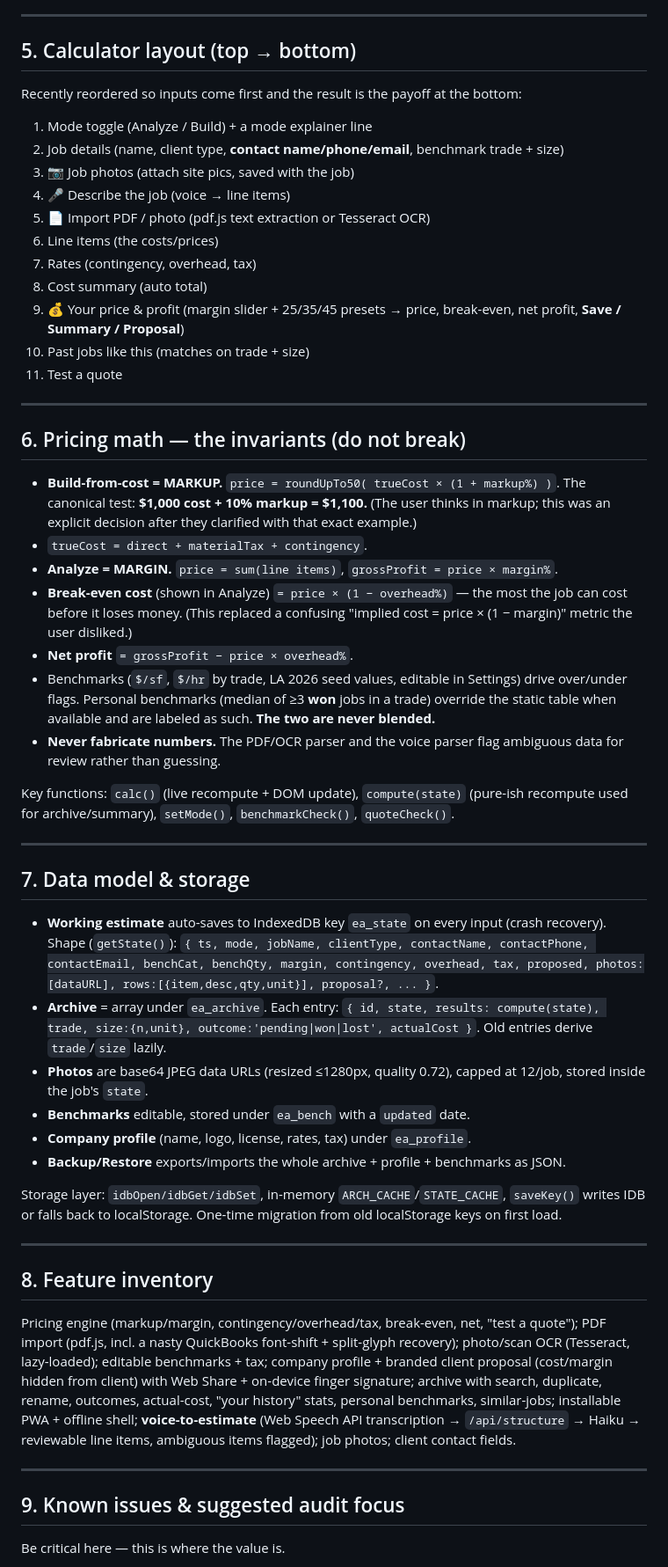
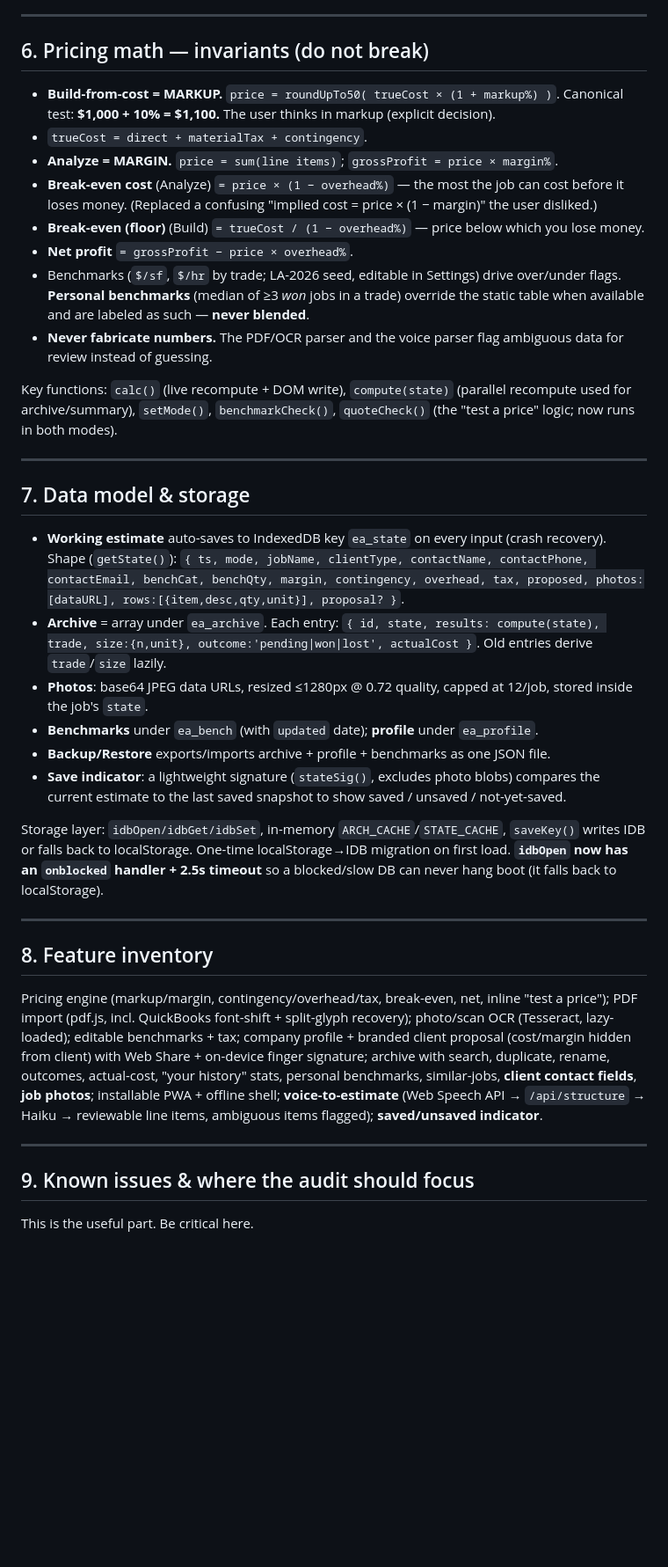
Before and after one commit to grassrootsmarketing/estimate-analyzer, a Markdown page: HANDOFF.md, the part around one of its changes. Shown at 88% size. GitHub-like rendering; blank space fills up the shorter version.

Commit message:
Update HANDOFF.md — current state, layout, data model, known issues for Fable audit

```diff
--- a/HANDOFF.md
+++ b/HANDOFF.md
@@ -56,58 +68,41 @@ Inside `index.html`, roughly in order:
 
 ---
 
-## 5. Calculator layout (top → bottom)
+## 6. Pricing math — invariants (do not break)
 
-Recently reordered so inputs come first and the result is the payoff at the bottom:
+- **Build-from-cost = MARKUP.** `price = roundUpTo50( trueCost × (1 + markup%) )`. Canonical test: **$1,000 + 10% = $1,100.** The user thinks in markup (explicit decision).
+- `trueCost = direct + materialTax + contingency`.
+- **Analyze = MARGIN.** `price = sum(line items)`; `grossProfit = price × margin%`.
+- **Break-even cost** (Analyze) `= price × (1 − overhead%)` — the most the job can cost before it loses money. (Replaced a confusing "implied cost = price × (1 − margin)" the user disliked.)
+- **Break-even (floor)** (Build) `= trueCost / (1 − overhead%)` — price below which you lose money.
+- **Net profit** `= grossProfit − price × overhead%`.
+- Benchmarks (`$/sf`, `$/hr` by trade; LA-2026 seed, editable in Settings) drive over/under flags. **Personal benchmarks** (median of ≥3 *won* jobs in a trade) override the static table when available and are labeled as such — **never blended**.
+- **Never fabricate numbers.** The PDF/OCR parser and the voice parser flag ambiguous data for review instead of guessing.
 
-1. Mode toggle (Analyze / Build) + a mode explainer line
-2. Job details (name, client type, **contact name/phone/email**, benchmark trade + size)
-3. 📷 Job photos (attach site pics, saved with the job)
-4. 🎤 Describe the job (voice → line items)
-5. 📄 Import PDF / photo (pdf.js text extraction or Tesseract OCR)
-6. Line items (the costs/prices)
-7. Rates (contingency, overhead, tax)
-8. Cost summary (auto total)
-9. 💰 Your price & profit (margin slider + 25/35/45 presets → price, break-even, net profit, **Save / Summary / Proposal**)
-10. Past jobs like this (matches on trade + size)
-11. Test a quote
-
----
-
-## 6. Pricing math — the invariants (do not break)
-
-- **Build-from-cost = MARKUP.** `price = roundUpTo50( trueCost × (1 + markup%) )`. The canonical test: **$1,000 cost + 10% markup = $1,100.** (The user thinks in markup; this was an explicit decision after they clarified with that exact example.)
-- `trueCost = direct + materialTax + contingency`.
-- **Analyze = MARGIN.** `price = sum(line items)`, `grossProfit = price × margin%`.
-- **Break-even cost** (shown in Analyze) `= price × (1 − overhead%)` — the most the job can cost before it loses money. (This replaced a confusing "implied cost = price × (1 − margin)" metric the user disliked.)
-- **Net profit** `= grossProfit − price × overhead%`.
-- Benchmarks (`$/sf`, `$/hr` by trade, LA 2026 seed values, editable in Settings) drive over/under flags. Personal benchmarks (median of ≥3 **won** jobs in a trade) override the static table when available and are labeled as such. **The two are never blended.**
-- **Never fabricate numbers.** The PDF/OCR parser and the voice parser flag ambiguous data for review rather than guessing.
-
-Key functions: `calc()` (live recompute + DOM update), `compute(state)` (pure-ish recompute used for archive/summary), `setMode()`, `benchmarkCheck()`, `quoteCheck()`.
+Key functions: `calc()` (live recompute + DOM write), `compute(state)` (parallel recompute used for archive/summary), `setMode()`, `benchmarkCheck()`, `quoteCheck()` (the "test a price" logic; now runs in both modes).
 
 ---
 
 ## 7. Data model & storage
 
-- **Working estimate** auto-saves to IndexedDB key `ea_state` on every input (crash recovery). Shape (`getState()`): `{ ts, mode, jobName, clientType, contactName, contactPhone, contactEmail, benchCat, benchQty, margin, contingency, overhead, tax, proposed, photos:[dataURL], rows:[{item,desc,qty,unit}], proposal?, ... }`.
+- **Working estimate** auto-saves to IndexedDB key `ea_state` on every input (crash recovery). Shape (`getState()`): `{ ts, mode, jobName, clientType, contactName, contactPhone, contactEmail, benchCat, benchQty, margin, contingency, overhead, tax, proposed, photos:[dataURL], rows:[{item,desc,qty,unit}], proposal? }`.
 - **Archive** = array under `ea_archive`. Each entry: `{ id, state, results: compute(state), trade, size:{n,unit}, outcome:'pending|won|lost', actualCost }`. Old entries derive `trade`/`size` lazily.
-- **Photos** are base64 JPEG data URLs (resized ≤1280px, quality 0.72), capped at 12/job, stored inside the job's `state`.
-- **Benchmarks** editable, stored under `ea_bench` with a `updated` date.
-- **Company profile** (name, logo, license, rates, tax) under `ea_profile`.
-- **Backup/Restore** exports/imports the whole archive + profile + benchmarks as JSON.
+- **Photos**: base64 JPEG data URLs, resized ≤1280px @ 0.72 quality, capped at 12/job, stored inside the job's `state`.
+- **Benchmarks** under `ea_bench` (with `updated` date); **profile** under `ea_profile`.
+- **Backup/Restore** exports/imports archive + profile + benchmarks as one JSON file.
+- **Save indicator**: a lightweight signature (`stateSig()`, excludes photo blobs) compares the current estimate to the last saved snapshot to show saved / unsaved / not-yet-saved.
 
-Storage layer: `idbOpen/idbGet/idbSet`, in-memory `ARCH_CACHE`/`STATE_CACHE`, `saveKey()` writes IDB or falls back to localStorage. One-time migration from old localStorage keys on first load.
+Storage layer: `idbOpen/idbGet/idbSet`, in-memory `ARCH_CACHE`/`STATE_CACHE`, `saveKey()` writes IDB or falls back to localStorage. One-time localStorage→IDB migration on first load. **`idbOpen` now has an `onblocked` handler + 2.5s timeout** so a blocked/slow DB can never hang boot (it falls back to localStorage).
 
 ---
 
 ## 8. Feature inventory
 
-Pricing engine (markup/margin, contingency/overhead/tax, break-even, net, "test a quote"); PDF import (pdf.js, incl. a nasty QuickBooks font-shift + split-glyph recovery); photo/scan OCR (Tesseract, lazy-loaded); editable benchmarks + tax; company profile + branded client proposal (cost/margin hidden from client) with Web Share + on-device finger signature; archive with search, duplicate, rename, outcomes, actual-cost, "your history" stats, personal benchmarks, similar-jobs; installable PWA + offline shell; **voice-to-estimate** (Web Speech API transcription → `/api/structure` → Haiku → reviewable line items, ambiguous items flagged); job photos; client contact fields.
+Pricing engine (markup/margin, contingency/overhead/tax, break-even, net, inline "test a price"); PDF import (pdf.js, incl. QuickBooks font-shift + split-glyph recovery); photo/scan OCR (Tesseract, lazy-loaded); editable benchmarks + tax; company profile + branded client proposal (cost/margin hidden from client) with Web Share + on-device finger signature; archive with search, duplicate, rename, outcomes, actual-cost, "your history" stats, personal benchmarks, similar-jobs, **client contact fields**, **job photos**; installable PWA + offline shell; **voice-to-estimate** (Web Speech API → `/api/structure` → Haiku → reviewable line items, ambiguous items flagged); **saved/unsaved indicator**.
 
 ---
 
-## 9. Known issues & suggested audit focus
+## 9. Known issues & where the audit should focus
 
-Be critical here — this is where the value is.
+This is the useful part. Be critical here.
 
```
Also changed, not shown: other parts of HANDOFF.md (+46 -31 lines).
